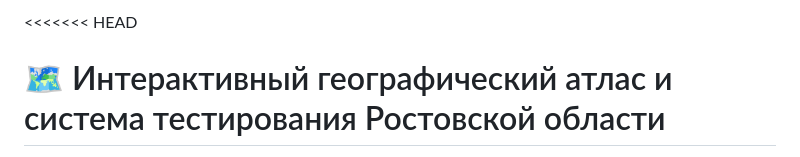
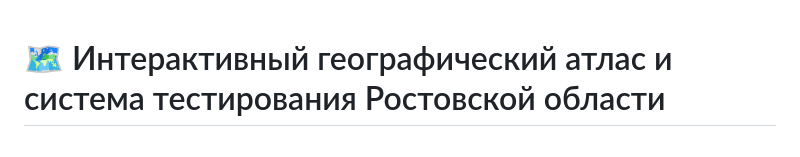
Before and after one commit to kazuzjkee/GeoAtlas, a Markdown page: README.md, the part around the change. Drawn GitHub-style.

Commit message:
Fix merge conflict in README.md
Removed merge conflict markers from README.md.

```diff
--- a/README.md
+++ b/README.md
@@ -1,4 +1,3 @@
-<<<<<<< HEAD
 # 🗺️ Интерактивный географический атлас и система тестирования Ростовской области
 
 Веб-приложение разработано в рамках дипломного проекта и представляет собой интерактивный картографический комплекс на базе **Python**, **Geopandas**, **Folium** и **FastAPI**. Проект предназначен для изучения физической и административной географии Ростовской области, а также для проверки пространственных знаний студентов с помощью геймифицированных тестов.
```
